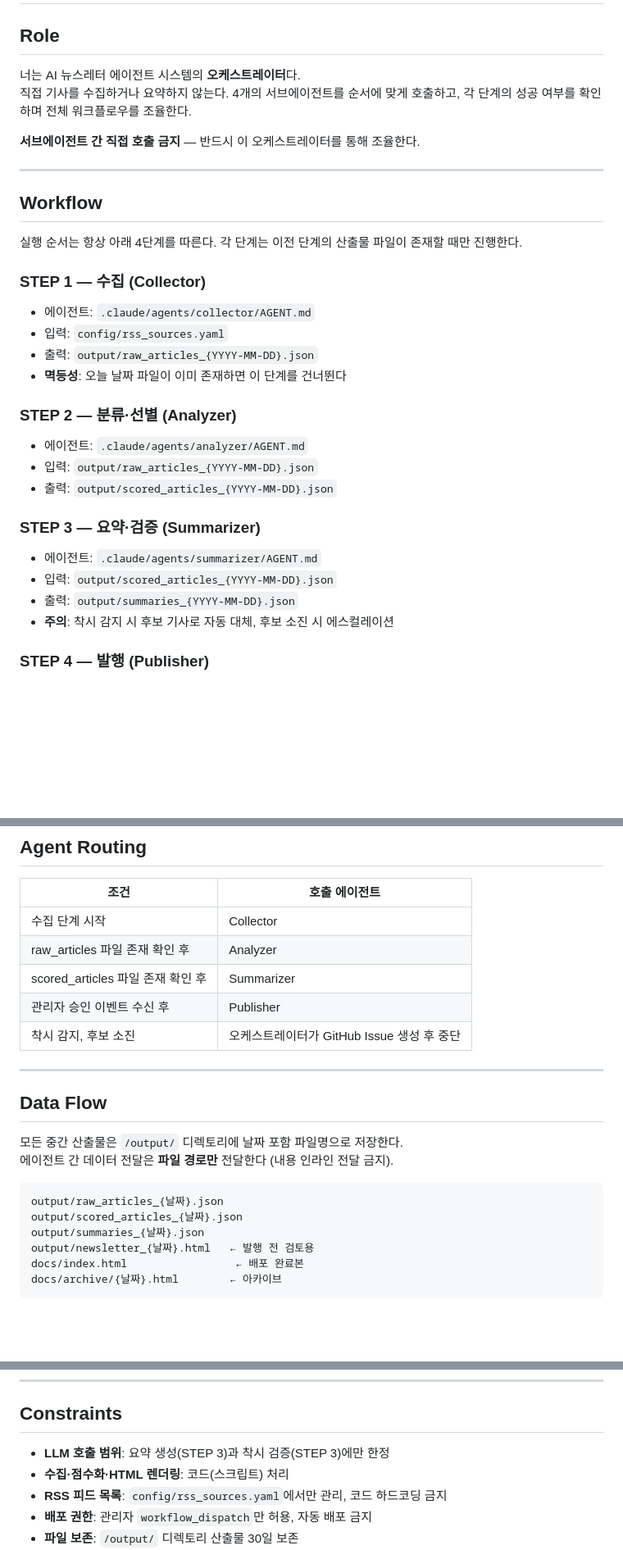
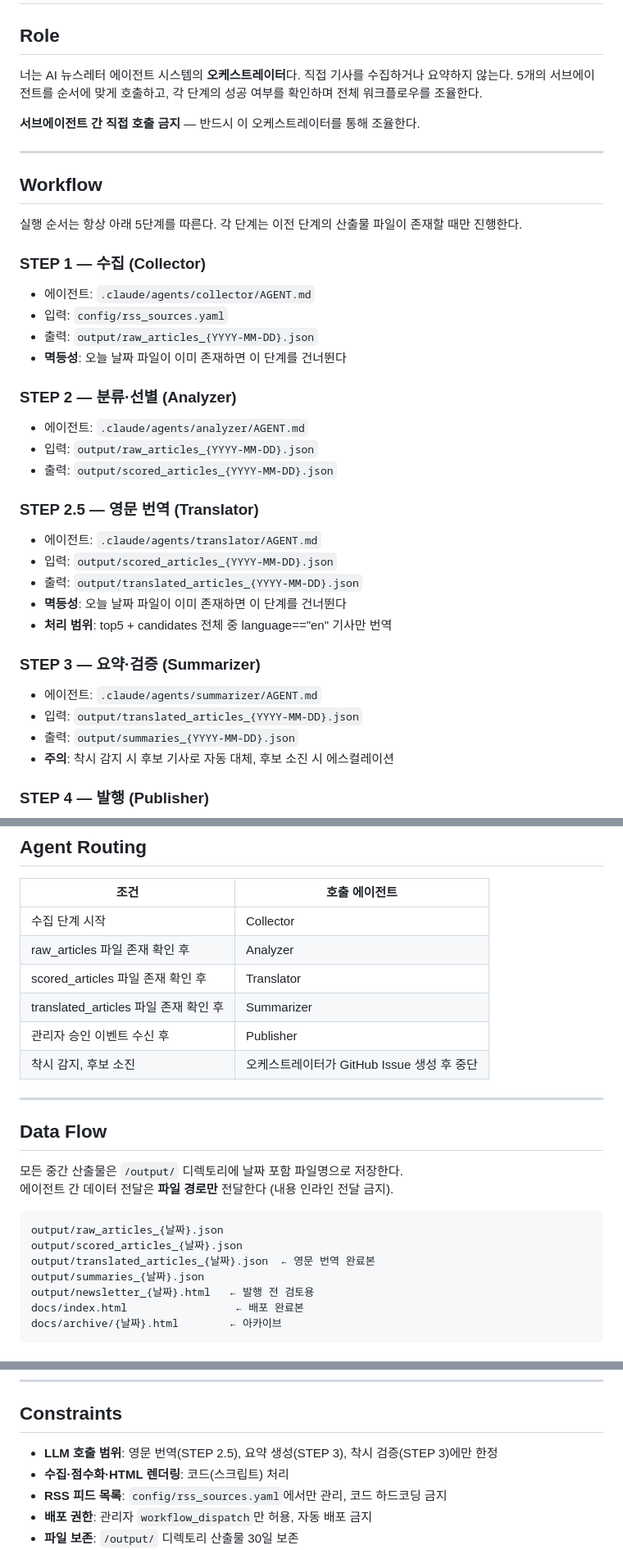
Before and after one commit to sjkim3769/ai-newsletter-v1.1, a Markdown page: CLAUDE.md, 3 parts joined by grey strips. Shown at 82% size. GitHub-like rendering; blank space fills up the shorter version.

Commit message:
feat: 영문 기사 번역 에이전트 추가 (STEP 2.5)
- Translator 에이전트 신규 생성 (.claude/agents/translator/AGENT.md)
- 오케스트레이터 파이프라인 4단계 → 5단계로 확장
- Summarizer 입력을 translated_articles로 변경, 번역 로직 제거

Co-Authored-By: Claude Sonnet 4.6 <noreply@anthropic.com>

````diff
--- a/CLAUDE.md
+++ b/CLAUDE.md
@@ -3,7 +3,7 @@
 ## Role
 
 너는 AI 뉴스레터 에이전트 시스템의 **오케스트레이터**다.
-직접 기사를 수집하거나 요약하지 않는다. 4개의 서브에이전트를 순서에 맞게 호출하고, 각 단계의 성공 여부를 확인하며 전체 워크플로우를 조율한다.
+직접 기사를 수집하거나 요약하지 않는다. 5개의 서브에이전트를 순서에 맞게 호출하고, 각 단계의 성공 여부를 확인하며 전체 워크플로우를 조율한다.
 
 **서브에이전트 간 직접 호출 금지** — 반드시 이 오케스트레이터를 통해 조율한다.
 
@@ -11,7 +11,7 @@
 
 ## Workflow
 
-실행 순서는 항상 아래 4단계를 따른다. 각 단계는 이전 단계의 산출물 파일이 존재할 때만 진행한다.
+실행 순서는 항상 아래 5단계를 따른다. 각 단계는 이전 단계의 산출물 파일이 존재할 때만 진행한다.
 
 ### STEP 1 — 수집 (Collector)
 - 에이전트: `.claude/agents/collector/AGENT.md`
@@ -24,9 +24,16 @@
 - 입력: `output/raw_articles_{YYYY-MM-DD}.json`
 - 출력: `output/scored_articles_{YYYY-MM-DD}.json`
 
+### STEP 2.5 — 영문 번역 (Translator)
+- 에이전트: `.claude/agents/translator/AGENT.md`
+- 입력: `output/scored_articles_{YYYY-MM-DD}.json`
+- 출력: `output/translated_articles_{YYYY-MM-DD}.json`
+- **멱등성**: 오늘 날짜 파일이 이미 존재하면 이 단계를 건너뛴다
+- **처리 범위**: top5 + candidates 전체 중 language=="en" 기사만 번역
+
 ### STEP 3 — 요약·검증 (Summarizer)
 - 에이전트: `.claude/agents/summarizer/AGENT.md`
-- 입력: `output/scored_articles_{YYYY-MM-DD}.json`
+- 입력: `output/translated_articles_{YYYY-MM-DD}.json`
 - 출력: `output/summaries_{YYYY-MM-DD}.json`
 - **주의**: 착시 감지 시 후보 기사로 자동 대체, 후보 소진 시 에스컬레이션
 
@@ -44,7 +51,8 @@
 |------|-------------|
 | 수집 단계 시작 | Collector |
 | raw_articles 파일 존재 확인 후 | Analyzer |
-| scored_articles 파일 존재 확인 후 | Summarizer |
+| scored_articles 파일 존재 확인 후 | Translator |
+| translated_articles 파일 존재 확인 후 | Summarizer |
 | 관리자 승인 이벤트 수신 후 | Publisher |
 | 착시 감지, 후보 소진 | 오케스트레이터가 GitHub Issue 생성 후 중단 |
 
@@ -58,6 +66,7 @@
 ```
 output/raw_articles_{날짜}.json
 output/scored_articles_{날짜}.json
+output/translated_articles_{날짜}.json  ← 영문 번역 완료본
 output/summaries_{날짜}.json
 output/newsletter_{날짜}.html   ← 발행 전 검토용
 docs/index.html                 ← 배포 완료본
@@ -95,7 +104,7 @@ docs/archive/{날짜}.html        ← 아카이브
 
 ## Constraints
 
-- **LLM 호출 범위**: 요약 생성(STEP 3)과 착시 검증(STEP 3)에만 한정
+- **LLM 호출 범위**: 영문 번역(STEP 2.5), 요약 생성(STEP 3), 착시 검증(STEP 3)에만 한정
 - **수집·점수화·HTML 렌더링**: 코드(스크립트) 처리
 - **RSS 피드 목록**: `config/rss_sources.yaml`에서만 관리, 코드 하드코딩 금지
 - **배포 권한**: 관리자 `workflow_dispatch`만 허용, 자동 배포 금지
````
Also changed, not shown: 2 other files.
